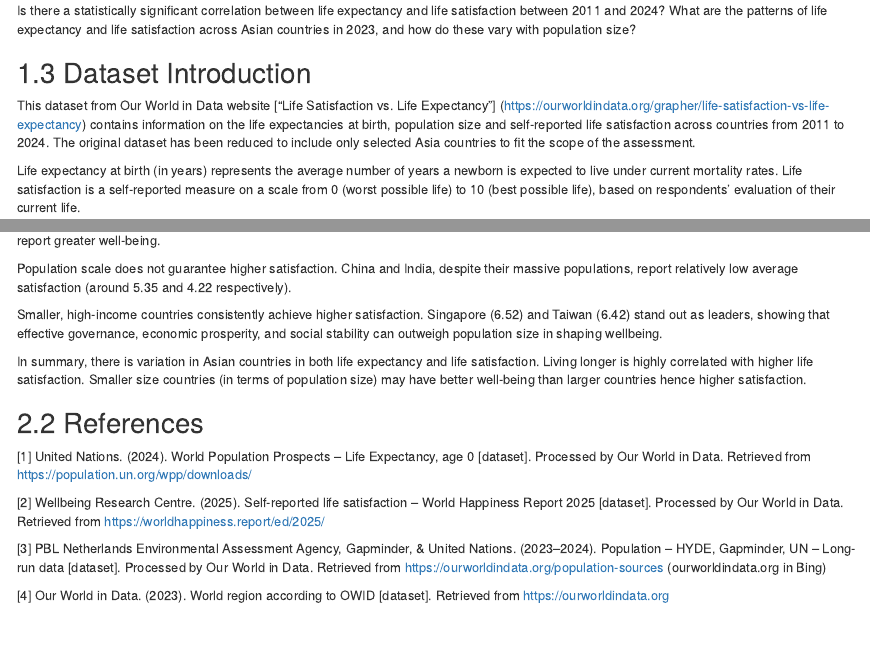
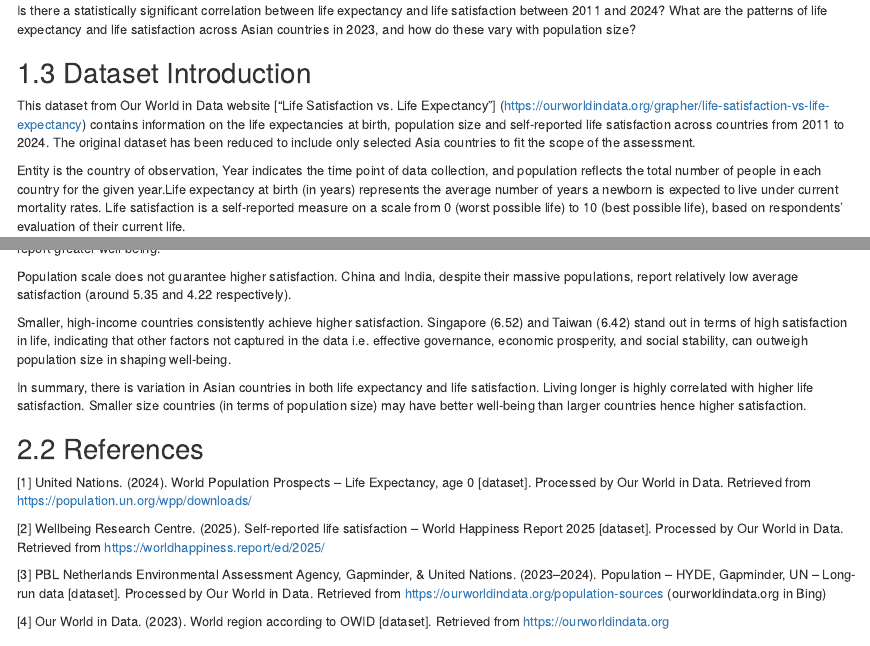
Before and after one commit to ykoh0014-MA/ETO5513-A1, an R Markdown document (ETO5513-A1.Rmd): the page in a window 1100 px wide, from 270 px down, and a second part further down, joined at a grey line. Rendered offline with R 4.5, knitr and Pandoc, with nearby package versions; code that draws random numbers runs with fixed seeds of ours.

Commit message:
Amendments to the description of variables, and conclusion.

```diff
--- a/ETO5513-A1.Rmd
+++ b/ETO5513-A1.Rmd
@@ -47,8 +47,7 @@ Is there a statistically significant correlation between life expectancy and lif
 
 This dataset from Our World in Data website ["Life Satisfaction vs. Life Expectancy"] (https://ourworldindata.org/grapher/life-satisfaction-vs-life-expectancy)  contains information on the life expectancies at birth, population size and self-reported life satisfaction across countries from 2011 to 2024. The original dataset has been reduced to include only selected Asia countries to fit the scope of the assessment.
 
-
-Life expectancy at birth (in years) represents the average number of years a newborn is expected to live under current mortality rates. Life satisfaction is a self-reported measure on a scale from 0 (worst possible life) to 10 (best possible life), based on respondents’ evaluation of their current life.
+Entity is the country of observation, Year indicates the time point of data collection, and population reflects the total number of people in each country for the given year.Life expectancy at birth (in years) represents the average number of years a newborn is expected to live under current mortality rates. Life satisfaction is a self-reported measure on a scale from 0 (worst possible life) to 10 (best possible life), based on respondents’ evaluation of their current life.
 
 
 ### Exploring dataset
@@ -274,7 +274,7 @@ The statistically significant positive correlation (r ≈ 0.60) between life exp
 
 Population scale does not guarantee higher satisfaction. China and India, despite their massive populations, report relatively low average satisfaction (around 5.35 and 4.22 respectively).
 
-Smaller, high-income countries consistently achieve higher satisfaction. Singapore (6.52) and Taiwan (6.42) stand out as leaders, showing that effective governance, economic prosperity, and social stability can outweigh population size in shaping wellbeing.
+Smaller, high-income countries consistently achieve higher satisfaction. Singapore (6.52) and Taiwan (6.42) stand out in terms of high satisfaction in life, indicating that other factors not captured in the data i.e. effective governance, economic prosperity, and social stability, can outweigh population size in shaping well-being.
 
 In summary, there is variation in Asian countries in both life expectancy and life satisfaction. Living longer is highly correlated with higher life satisfaction. Smaller size countries (in terms of population size) may have better well-being than larger countries hence higher satisfaction.
 
```
Also changed, not shown: ETO5513-A1.Rmd (1 more changed lines).
